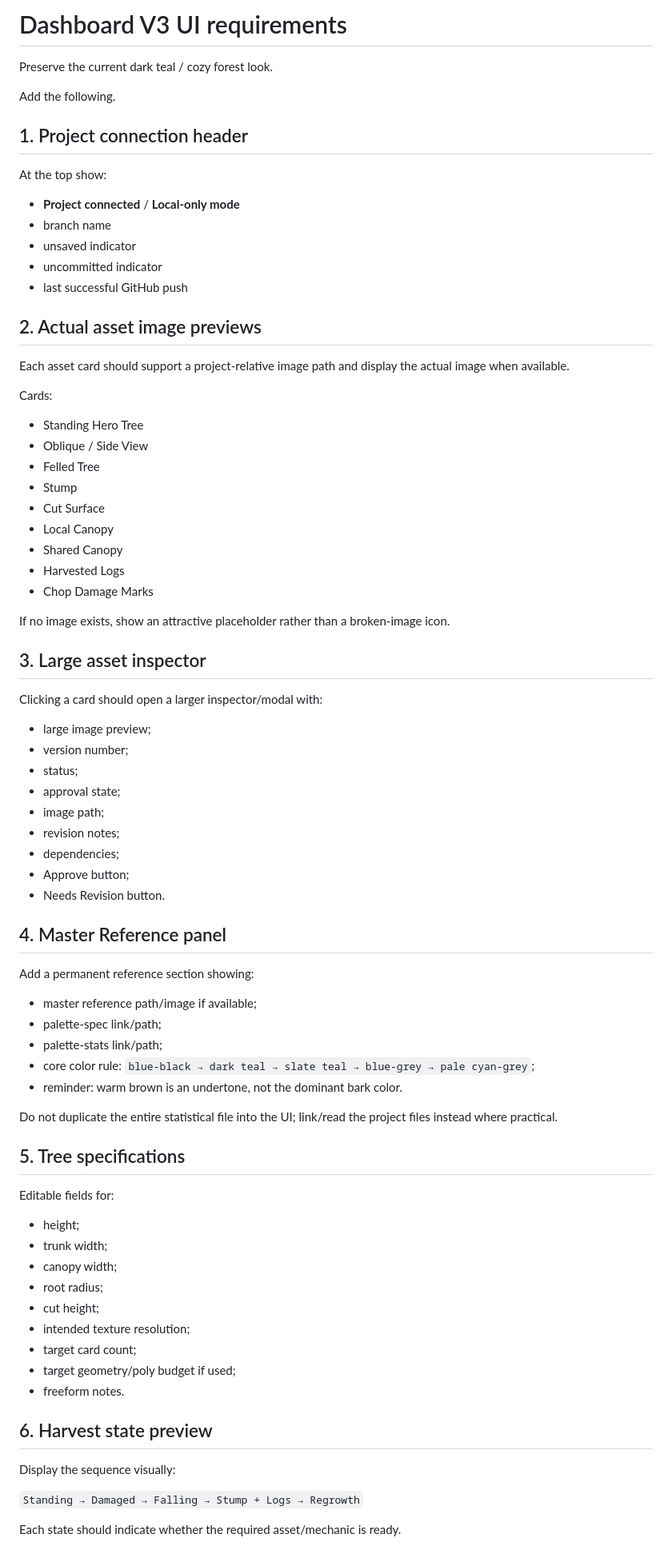
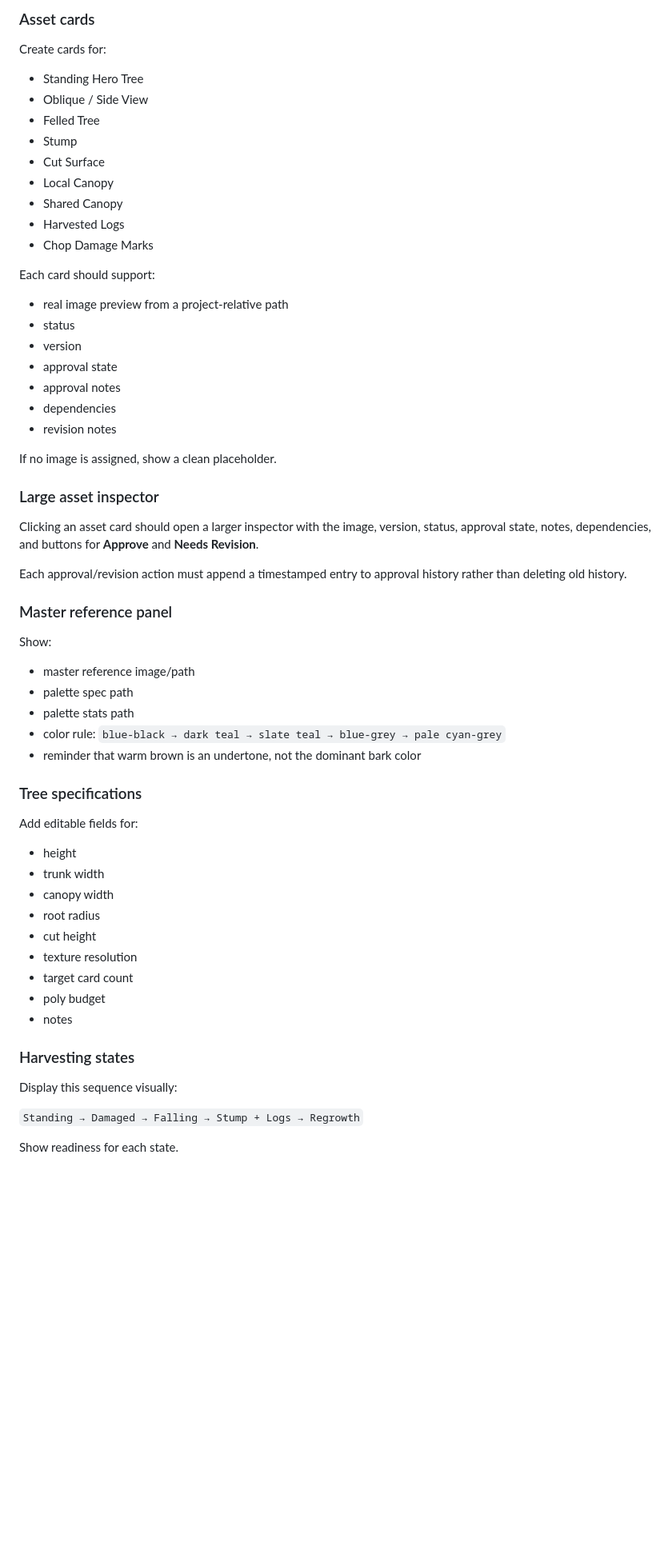
Before and after one commit to kranney49080-cloud/G-PROJECT, a Markdown page: Tools/TreeProductionDashboard/OPEN_CODE_UPGRADE_AND_LAUNCH.md, the part around one of its changes. Shown at 80% size. GitHub-like rendering; blank space fills up the shorter version.

```diff
--- a/Tools/TreeProductionDashboard/OPEN_CODE_UPGRADE_AND_LAUNCH.md
+++ b/Tools/TreeProductionDashboard/OPEN_CODE_UPGRADE_AND_LAUNCH.md
@@ -161,23 +37,5 @@ Do not overwrite existing useful manifest data while extending it.
-# Dashboard V3 UI requirements
-
-Preserve the current dark teal / cozy forest look.
-
-Add the following.
-
-## 1. Project connection header
-At the top show:
-
-- **Project connected** / **Local-only mode**
-- branch name
-- unsaved indicator
-- uncommitted indicator
-- last successful GitHub push
-
-## 2. Actual asset image previews
-Each asset card should support a project-relative image path and display the actual image when available.
-
-Cards:
-
+### Asset cards
+Create cards for:
 - Standing Hero Tree
 - Oblique / Side View
 - Felled Tree
@@ -188,49 +46,46 @@ Cards:
 - Harvested Logs
 - Chop Damage Marks
 
-If no image exists, show an attractive placeholder rather than a broken-image icon.
+Each card should support:
+- real image preview from a project-relative path
+- status
+- version
+- approval state
+- approval notes
+- dependencies
+- revision notes
 
-## 3. Large asset inspector
-Clicking a card should open a larger inspector/modal with:
+If no image is assigned, show a clean placeholder.
 
-- large image preview;
-- version number;
-- status;
-- approval state;
-- image path;
-- revision notes;
-- dependencies;
-- Approve button;
-- Needs Revision button.
+### Large asset inspector
+Clicking an asset card should open a larger inspector with the image, version, status, approval state, notes, dependencies, and buttons for **Approve** and **Needs Revision**.
 
-## 4. Master Reference panel
-Add a permanent reference section showing:
+Each approval/revision action must append a timestamped entry to approval history rather than deleting old history.
 
-- master reference path/image if available;
-- palette-spec link/path;
-- palette-stats link/path;
-- core color rule: `blue-black → dark teal → slate teal → blue-grey → pale cyan-grey`;
-- reminder: warm brown is an undertone, not the dominant bark color.
+### Master reference panel
+Show:
+- master reference image/path
+- palette spec path
+- palette stats path
+- color rule: `blue-black → dark teal → slate teal → blue-grey → pale cyan-grey`
+- reminder that warm brown is an undertone, not the dominant bark color
 
-Do not duplicate the entire statistical file into the UI; link/read the project files instead where practical.
+### Tree specifications
+Add editable fields for:
+- height
+- trunk width
+- canopy width
+- root radius
+- cut height
+- texture resolution
+- target card count
+- poly budget
+- notes
 
-## 5. Tree specifications
-Editable fields for:
-
-- height;
-- trunk width;
-- canopy width;
-- root radius;
-- cut height;
-- intended texture resolution;
-- target card count;
-- target geometry/poly budget if used;
-- freeform notes.
-
-## 6. Harvest state preview
-Display the sequence visually:
+### Harvesting states
+Display this sequence visually:
 
 `Standing → Damaged → Falling → Stump + Logs → Regrowth`
 
-Each state should indicate whether the required asset/mechanic is ready.
+Show readiness for each state.
 
```
Also changed, not shown: other parts of Tools/TreeProductionDashboard/OPEN_CODE_UPGRADE_AND_LAUNCH.md (+99 -250 lines).
